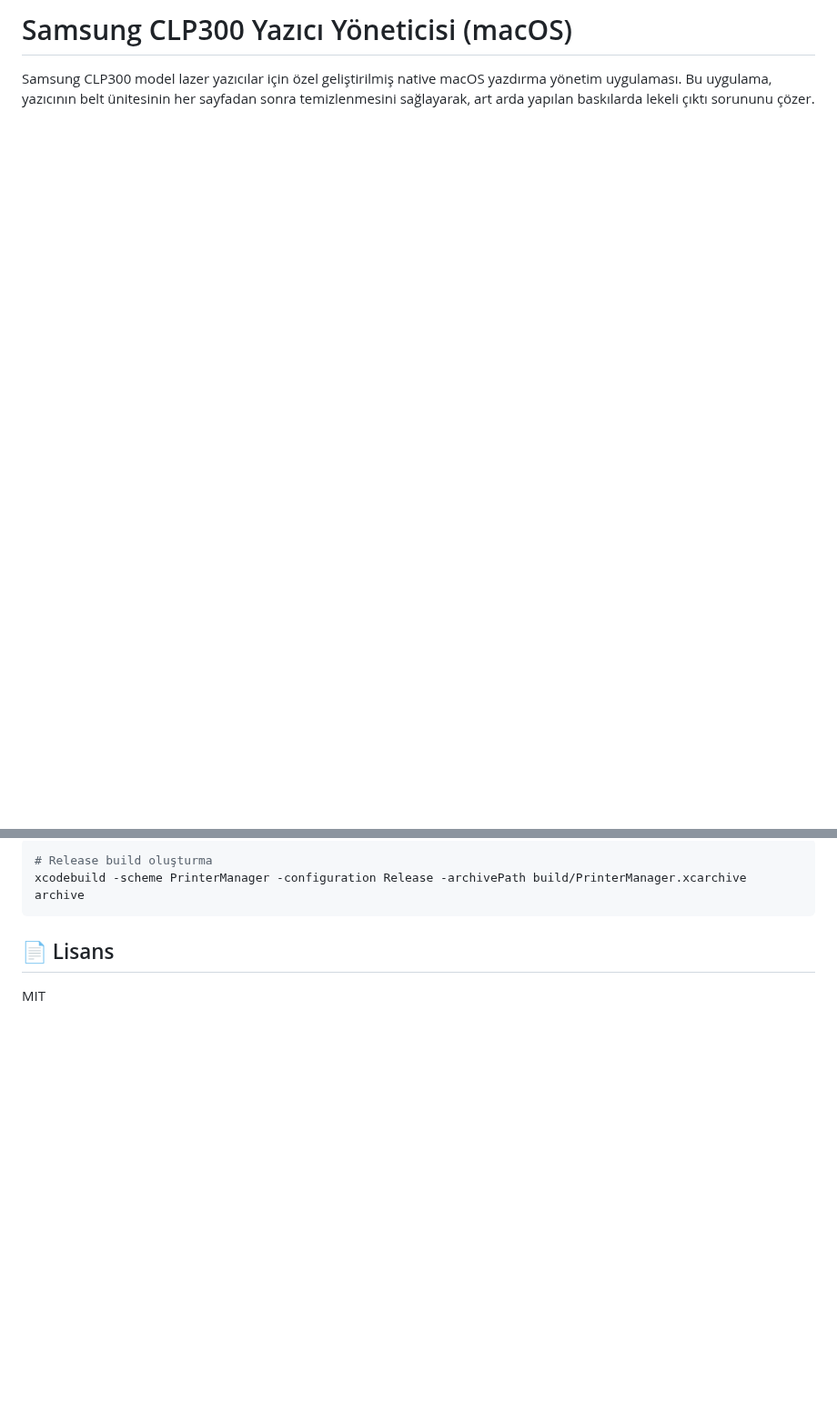
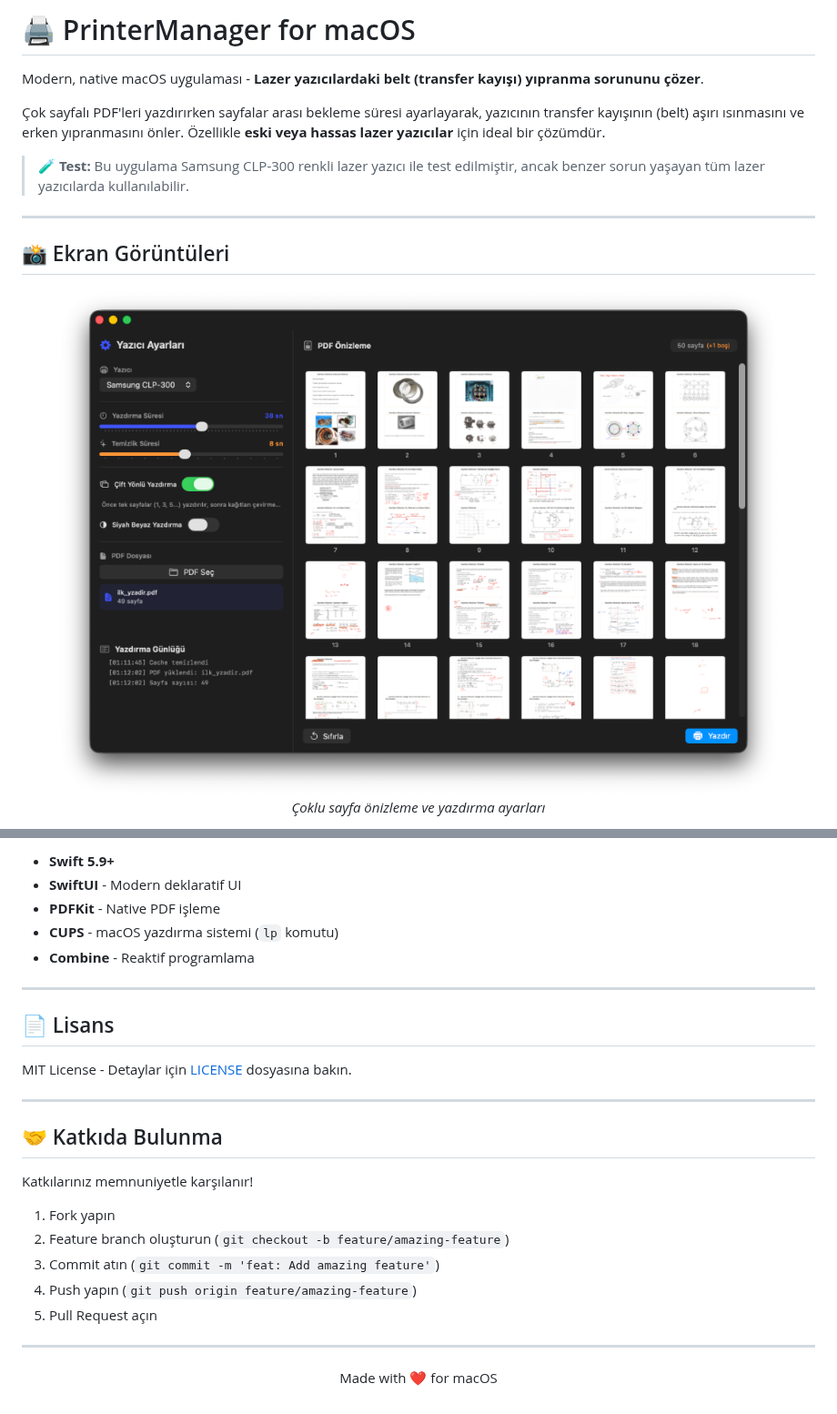
Before and after one commit to emregms/printer-manager, a Markdown page: README.md, 2 parts joined by grey strips. Shown at 91% size. Rendered like a GitHub page; pictures changed too: screenshots/3.png (added); blank space fills up the shorter version.

````diff
--- a/README.md
+++ b/README.md
@@ -1,3 +1,18 @@
-# Samsung CLP300 Yazıcı Yöneticisi (macOS)
+# 🖨️ PrinterManager for macOS
 
-Samsung CLP300 model lazer yazıcılar için özel geliştirilmiş native macOS yazdırma yönetim uygulaması. Bu uygulama, yazıcının belt ünitesinin her sayfadan sonra temizlenmesini sağlayarak, art arda yapılan baskılarda lekeli çıktı sorununu çözer.
+Modern, native macOS uygulaması - **Lazer yazıcılardaki belt (transfer kayışı) yıpranma sorununu çözer**.
+
+Çok sayfalı PDF'leri yazdırırken sayfalar arası bekleme süresi ayarlayarak, yazıcının transfer kayışının (belt) aşırı ısınmasını ve erken yıpranmasını önler. Özellikle **eski veya hassas lazer yazıcılar** için ideal bir çözümdür.
+
+> 🧪 **Test:** Bu uygulama Samsung CLP-300 renkli lazer yazıcı ile test edilmiştir, ancak benzer sorun yaşayan tüm lazer yazıcılarda kullanılabilir.
+
+---
+
+## 📸 Ekran Görüntüleri
+
+<p align="center">
+  <img src="screenshots/3.png" alt="PDF Önizleme" width="800"/>
+  <br/>
+  <em>Çoklu sayfa önizleme ve yazdırma ayarları</em>
+</p>
+
@@ -70,9 +139,30 @@ PrinterManager/
 
-```bash
-# Release build oluşturma
-xcodebuild -scheme PrinterManager -configuration Release -archivePath build/PrinterManager.xcarchive archive
-```
+- **Swift 5.9+**
+- **SwiftUI** - Modern deklaratif UI
+- **PDFKit** - Native PDF işleme
+- **CUPS** - macOS yazdırma sistemi (`lp` komutu)
+- **Combine** - Reaktif programlama
+
+---
 
 ## 📄 Lisans
 
-MIT
+MIT License - Detaylar için [LICENSE](LICENSE) dosyasına bakın.
+
+---
+
+## 🤝 Katkıda Bulunma
+
+Katkılarınız memnuniyetle karşılanır!
+
+1. Fork yapın
+2. Feature branch oluşturun (`git checkout -b feature/amazing-feature`)
+3. Commit atın (`git commit -m 'feat: Add amazing feature'`)
+4. Push yapın (`git push origin feature/amazing-feature`)
+5. Pull Request açın
+
+---
+
+<p align="center">
+  Made with ❤️ for macOS
+</p>
````
Also changed, not shown: other parts of README.md (+90 -36 lines), screenshots/1.png (added), screenshots/2.png (added).
